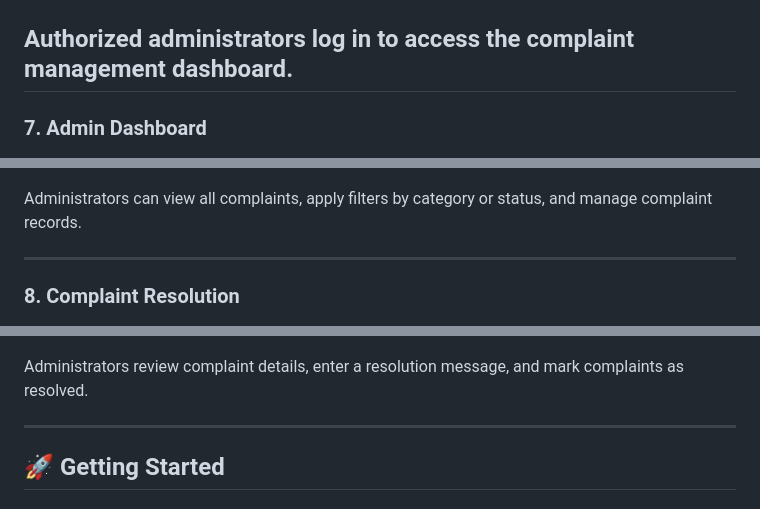
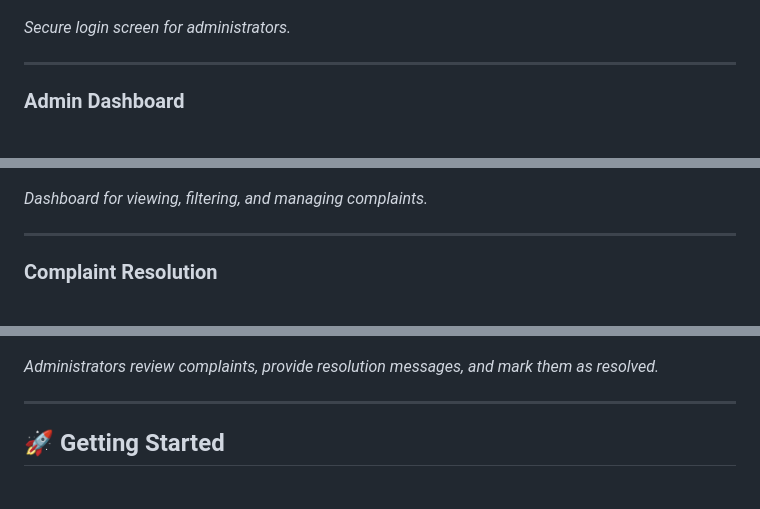
Before and after one commit to hanianajam/Smart-Complaint-Box, a Markdown page: README.md, 3 parts joined by grey strips. Drawn GitHub-style.

```diff
--- a/README.md
+++ b/README.md
@@ -82,22 +87,23 @@ Displays the complaint details, current status, and any resolution message provi
 
 ![Admin Login](screenshots/06_admin_login.png)
 
-Authorized administrators log in to access the complaint management dashboard.
+*Secure login screen for administrators.*
+
 ---
 
-### 7. Admin Dashboard
+### Admin Dashboard
 
 ![Admin Dashboard](screenshots/07_admin_dashboard.png)
 
-Administrators can view all complaints, apply filters by category or status, and manage complaint records.
+*Dashboard for viewing, filtering, and managing complaints.*
 
 ---
 
-### 8. Complaint Resolution
+### Complaint Resolution
 
 ![Complaint Resolution](screenshots/08_complaint_details.png)
 
-Administrators review complaint details, enter a resolution message, and mark complaints as resolved.
+*Administrators review complaints, provide resolution messages, and mark them as resolved.*
 
 ---
 
```
Also changed, not shown: other parts of README.md (+17 -12 lines).
